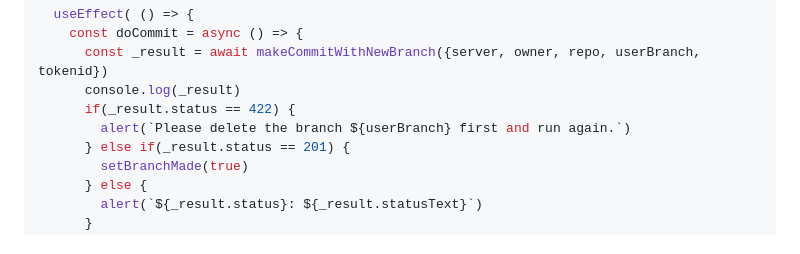
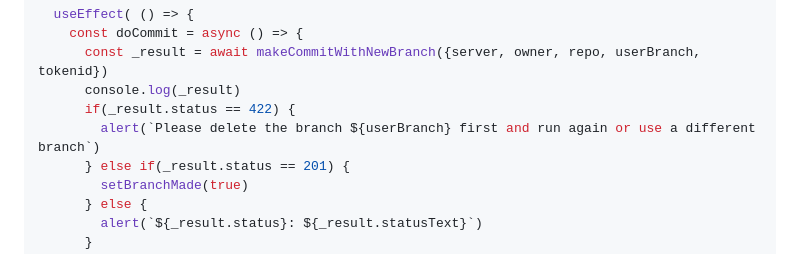
Before and after one commit to unfoldingWord-dev/dcs-branch-merger, a Markdown page: src/core/CommitAndCheck.md, the part around the change. GitHub-like rendering.

Commit message:
Update to alert

```diff
--- a/src/core/CommitAndCheck.md
+++ b/src/core/CommitAndCheck.md
@@ -33,7 +33,7 @@ function Component() {
       const _result = await makeCommitWithNewBranch({server, owner, repo, userBranch, tokenid})
       console.log(_result)
       if(_result.status == 422) {
-        alert(`Please delete the branch ${userBranch} first and run again.`)
+        alert(`Please delete the branch ${userBranch} first and run again or use a different branch`)
       } else if(_result.status == 201) {
         setBranchMade(true)
       } else {
```
